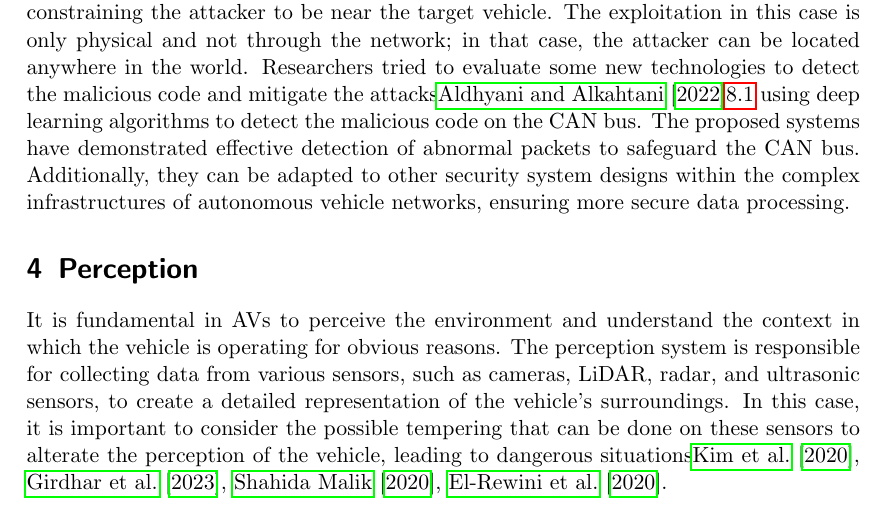
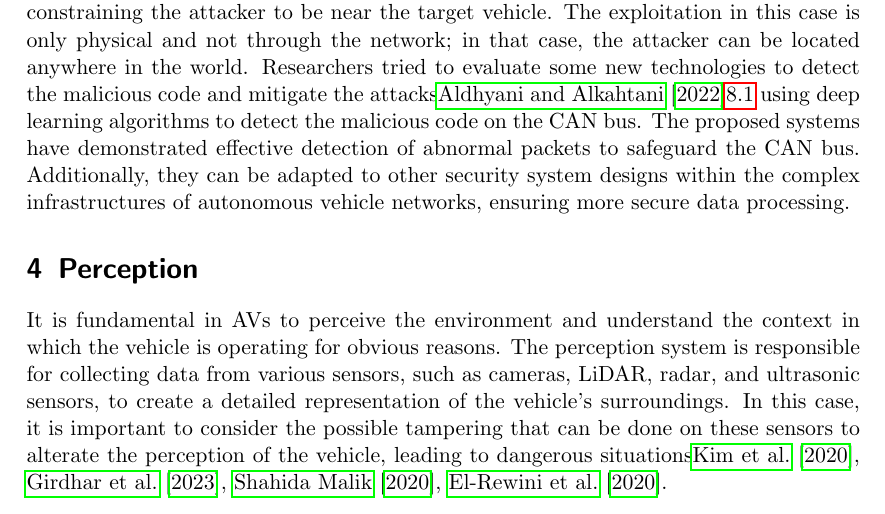
Before and after one commit to paga16-hash/survey-ise, a LaTeX paper (tex/main.tex, which reads tex/3b-perception.tex): part of page 17 of 44, cut so that both start at the same text. Compiled offline with pdfLaTeX.

Commit message:
chore: typo in perceptio

```diff
--- a/tex/3b-perception.tex
+++ b/tex/3b-perception.tex
@@ -1,6 +1,6 @@
 It is fundamental in AVs to perceive the environment and understand the context in which the vehicle is operating for obvious reasons.
 The perception system is responsible for collecting data from various sensors, such as cameras, LiDAR, radar, and ultrasonic sensors, to create a detailed representation of the vehicle's surroundings.
-In this case, it is important to consider the possible tempering that can be done on these sensors to alterate the perception of the vehicle, leading to dangerous situations\cite{kim2020cybersecurity, sec-sensors-2023, metro2020analysis, sensors}.
+In this case, it is important to consider the possible tampering that can be done on these sensors to alterate the perception of the vehicle, leading to dangerous situations\cite{kim2020cybersecurity, sec-sensors-2023, metro2020analysis, sensors}.
 
 \subsection{Main sensors}\label{subsec:main-sensors}
 
```
